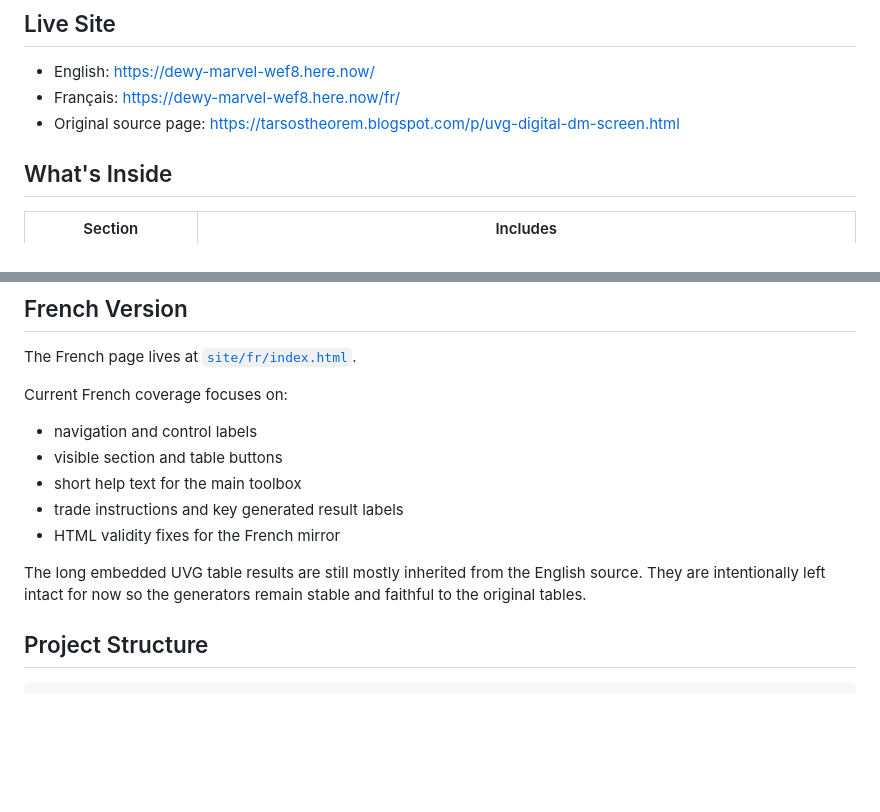
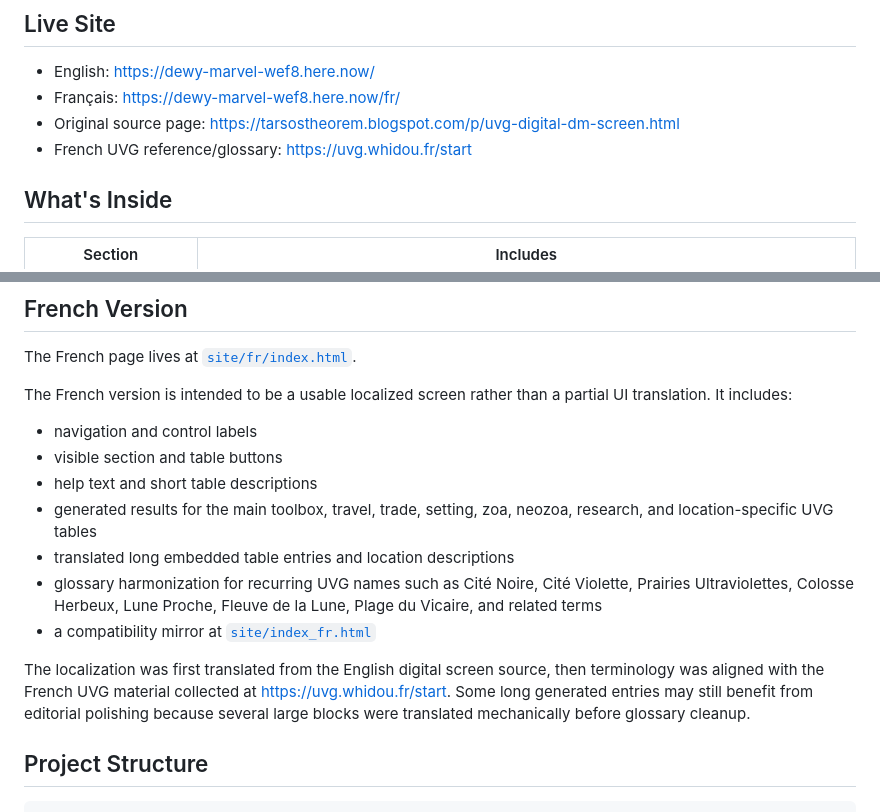
Before and after one commit to broduoliviercontact-web/uvg-dm-screen, a Markdown page: README.md, 2 parts joined by grey strips. GitHub-like rendering; blank space fills up the shorter version.

Commit message:
Update README for French translation status

```diff
--- a/README.md
+++ b/README.md
@@ -9,6 +9,7 @@ This repository preserves the spirit of the original UVG digital screen by **Sak
 - English: <https://dewy-marvel-wef8.here.now/>
 - Français: <https://dewy-marvel-wef8.here.now/fr/>
 - Original source page: <https://tarsostheorem.blogspot.com/p/uvg-digital-dm-screen.html>
+- French UVG reference/glossary: <https://uvg.whidou.fr/start>
 
 ## What's Inside
 
@@ -30,15 +31,17 @@ This repository preserves the spirit of the original UVG digital screen by **Sak
 
 The French page lives at [`site/fr/index.html`](site/fr/index.html).
 
-Current French coverage focuses on:
+The French version is intended to be a usable localized screen rather than a partial UI translation. It includes:
 
 - navigation and control labels
 - visible section and table buttons
-- short help text for the main toolbox
-- trade instructions and key generated result labels
-- HTML validity fixes for the French mirror
+- help text and short table descriptions
+- generated results for the main toolbox, travel, trade, setting, zoa, neozoa, research, and location-specific UVG tables
+- translated long embedded table entries and location descriptions
+- glossary harmonization for recurring UVG names such as Cité Noire, Cité Violette, Prairies Ultraviolettes, Colosse Herbeux, Lune Proche, Fleuve de la Lune, Plage du Vicaire, and related terms
+- a compatibility mirror at [`site/index_fr.html`](site/index_fr.html)
 
-The long embedded UVG table results are still mostly inherited from the English source. They are intentionally left intact for now so the generators remain stable and faithful to the original tables.
+The localization was first translated from the English digital screen source, then terminology was aligned with the French UVG material collected at <https://uvg.whidou.fr/start>. Some long generated entries may still benefit from editorial polishing because several large blocks were translated mechanically before glossary cleanup.
 
 ## Project Structure
 
```
